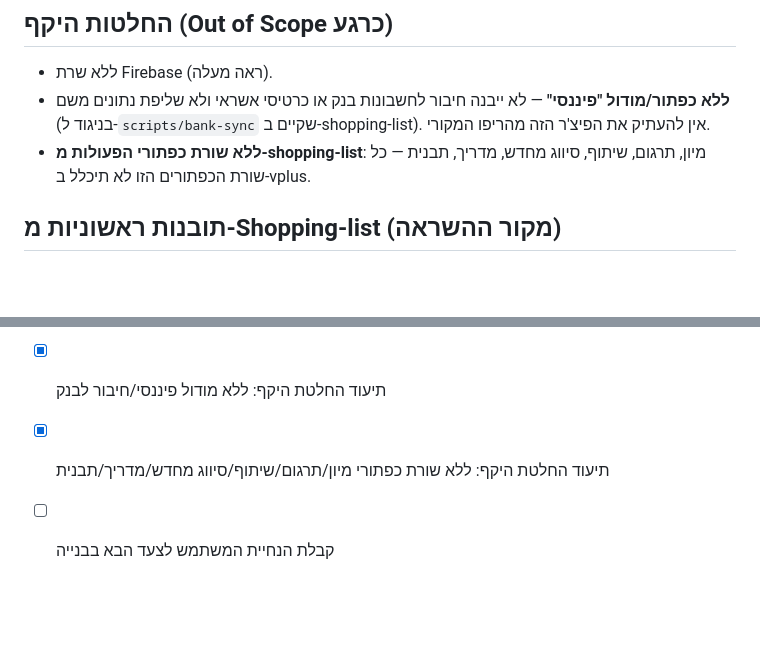
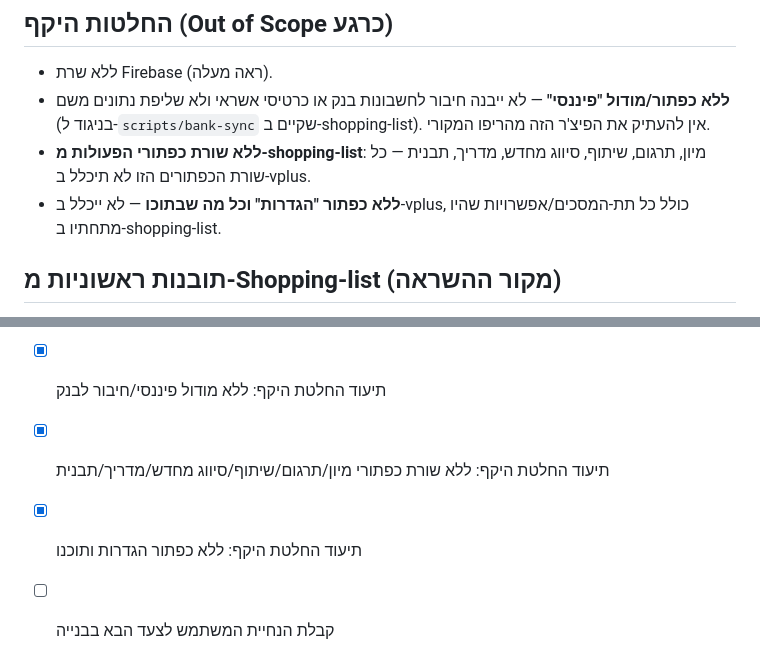
Before and after one commit to ronmailx-boop/vplus, a Markdown page: PROJECT_STATE.md, 2 parts joined by grey strips. GitHub-like rendering; blank space fills up the shorter version.

Commit message:
docs: record scope decision — exclude settings button and its contents

```diff
--- a/PROJECT_STATE.md
+++ b/PROJECT_STATE.md
@@ -9,6 +9,7 @@
 - ללא שרת Firebase (ראה מעלה).
 - **ללא כפתור/מודול "פיננסי"** — לא ייבנה חיבור לחשבונות בנק או כרטיסי אשראי ולא שליפת נתונים משם (בניגוד ל-`scripts/bank-sync` שקיים ב-shopping-list). אין להעתיק את הפיצ'ר הזה מהריפו המקורי.
 - **ללא שורת כפתורי הפעולות מ-shopping-list**: מיון, תרגום, שיתוף, סיווג מחדש, מדריך, תבנית — כל שורת הכפתורים הזו לא תיכלל ב-vplus.
+- **ללא כפתור "הגדרות" וכל מה שבתוכו** — לא ייכלל ב-vplus, כולל כל תת-המסכים/אפשרויות שהיו מתחתיו ב-shopping-list.
 
 ## תובנות ראשוניות מ-Shopping-list (מקור ההשראה)
 - אפליקציית PWA וניל-JS (ללא build step, אין `package.json` בשורש) עם Firebase Web SDK בצד לקוח.
@@ -50,4 +51,5 @@ vplus/
 - [x] הסרת תלות ב-Firebase מהשלד (החלטה: ללא שרת בשלב זה)
 - [x] תיעוד החלטת היקף: ללא מודול פיננסי/חיבור לבנק
 - [x] תיעוד החלטת היקף: ללא שורת כפתורי מיון/תרגום/שיתוף/סיווג מחדש/מדריך/תבנית
+- [x] תיעוד החלטת היקף: ללא כפתור הגדרות ותוכנו
 - [ ] קבלת הנחיית המשתמש לצעד הבא בבנייה
```
